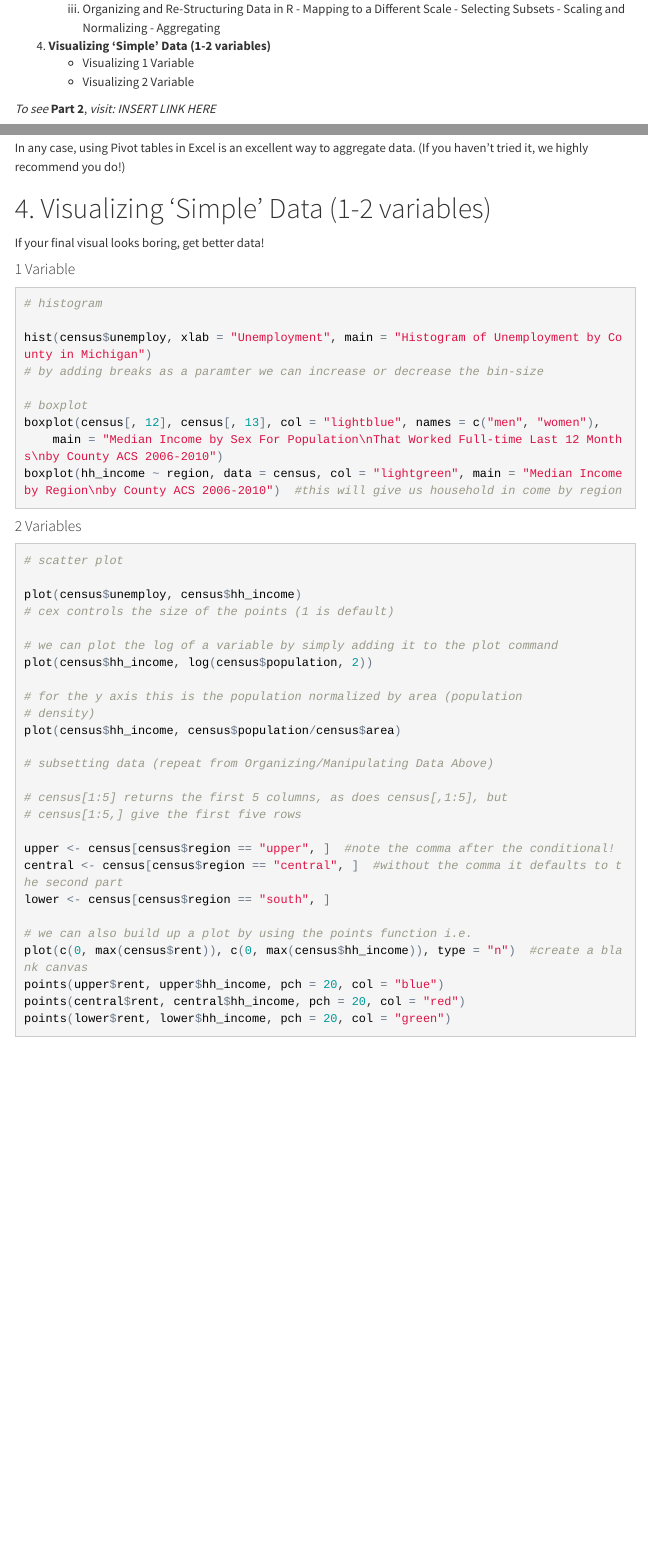
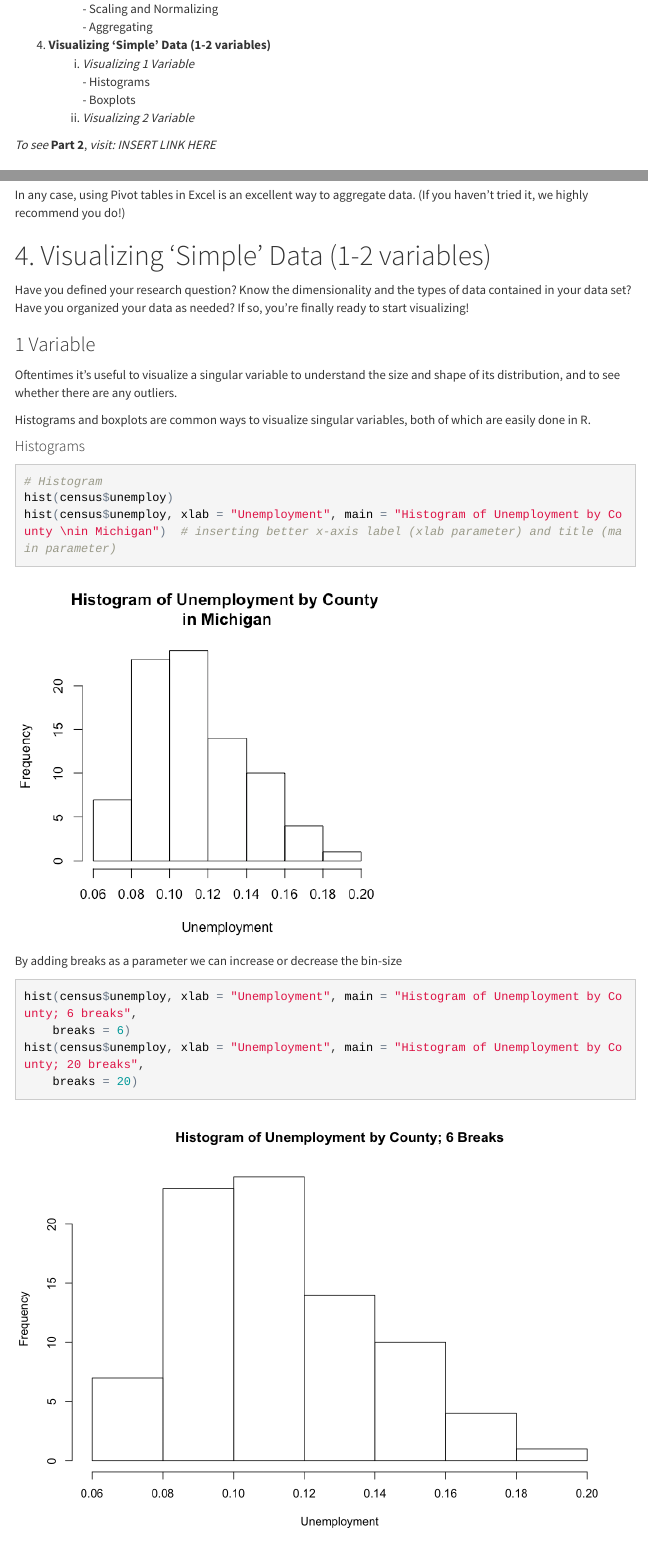
Before and after one commit to clarkdatalabs/datavis_r, an R Markdown document (datavis_r_script_part1.Rmd): the page in a window 1100 px wide, from 410 px down before the commit and from 540 px down after it, and a second part further down, joined at a grey line. The pictures show the output file datavis_r_script_part1.html that the author committed with the source, opened offline; menus at the side of the page are left out.

Commit message:
filled in sect. 4 and 4.i.

````diff
--- a/datavis_r_script_part1.Rmd
+++ b/datavis_r_script_part1.Rmd
@@ -35,14 +35,16 @@ This tutorial is the first of a two-part series providing some basic instruction
             - Dimensionality
             - Defining Data Types
             - Putting it Together
-      i. Organizing and Re-Structuring Data in R
+      ii. *Organizing and Re-Structuring Data in R*
             - Mapping to a Different Scale
             - Selecting Subsets
             - Scaling and Normalizing
             - Aggregating
 4. **Visualizing 'Simple' Data (1-2 variables)**
-      - Visualizing 1 Variable
-      - Visualizing 2 Variable
+      i. *Visualizing 1 Variable*
+            - Histograms
+            - Boxplots
+      ii. *Visualizing 2 Variable*
 
 *To see* **Part 2**, *visit: INSERT LINK HERE*
 
@@ -284,14 +286,27 @@ In any case, using Pivot tables in Excel is an excellent way to aggregate data.
 
 # 4. Visualizing 'Simple' Data (1-2 variables)
 
-If your final visual looks boring, get better data!
+Have you defined your research question? Know the dimensionality and the types of data contained in your data set? Have you organized your data as needed? If so, you're finally ready to start visualizing!
 
-#### 1 Variable
+### Visualizing 1 Variable
+
+Oftentimes it's useful to visualize a singular variable to understand the size and shape of its distribution, and to see whether any outliers exist.
+
+Histograms and boxplots are common ways to visualize singular **continuous** variables, both of which are easily done in R.
+
+#### Histograms
+
 ```{r}
-#histogram
-############
+hist(census$unemploy)
+hist(census$unemploy,xlab="Unemployment",main="Histogram of Unemployment by County \nin Michigan") # inserting better x-axis label (xlab parameter) and title (main parameter)
+```
+![](images/hist_unemploy.png)
 
-hist(census$unemploy,xlab="Unemployment",main="Histogram of Unemployment by County in Michigan")
-#by adding breaks as a paramter we can increase or decrease the bin-size
+By adding breaks as a parameter we can increase or decrease the bin-size
+```{r}
+hist(census$unemploy,xlab="Unemployment",main="Histogram of Unemployment by County; 6 breaks", breaks=6)
+hist(census$unemploy,xlab="Unemployment",main="Histogram of Unemployment by County; 20 breaks", breaks=20)
+```
+![](images/hist_unemploy_6breaks.png)
+![](images/hist_unemploy_20breaks.png)
 
-#boxplot
@@ -303,4 +336,6 @@ boxplot(hh_income ~ region,data=census, col="lightgreen", main="Median Income by
-#### 2 Variables
+
+#### Scatterplots
+
 ```{r}
 #scatter plot
 ##############
````
Also changed, not shown: datavis_r_script_part1.html, images/hist_unemploy.png (added), images/hist_unemploy_20breaks.png (added), images/hist_unemploy_6breaks.png (added), datavis_r_script_part1.Rmd (24 more changed lines), 1 other file.
